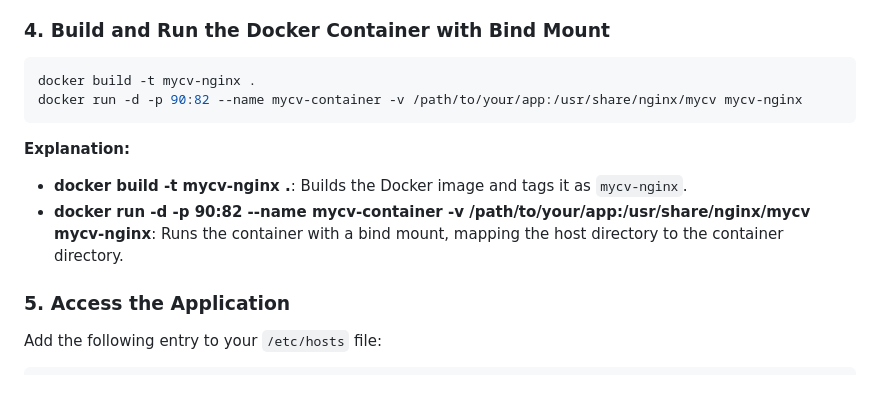
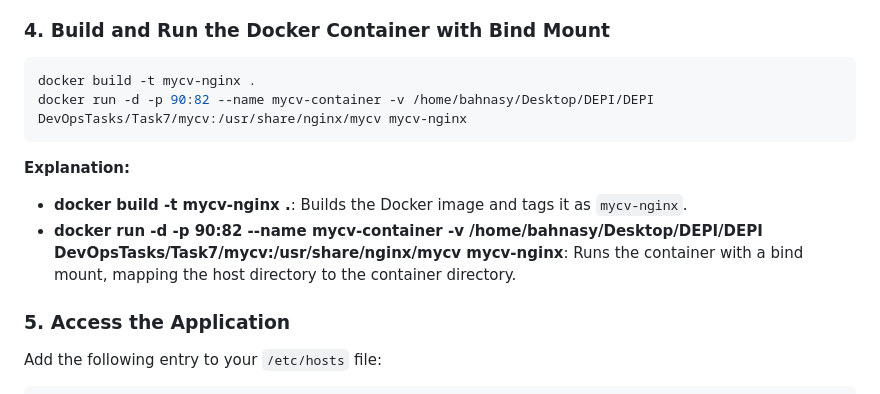
Before and after one commit to Bahnasy2001/DEPI_DevOpsTasks, a Markdown page: Task07/README.md, the part around the change. Drawn GitHub-style.

````diff
--- a/Task07/README.md
+++ b/Task07/README.md
@@ -109,12 +109,12 @@ body {
 
 ```bash
 docker build -t mycv-nginx .
-docker run -d -p 90:82 --name mycv-container -v /path/to/your/app:/usr/share/nginx/mycv mycv-nginx
+docker run -d -p 90:82 --name mycv-container -v /home/bahnasy/Desktop/DEPI/DEPI DevOpsTasks/Task7/mycv:/usr/share/nginx/mycv mycv-nginx
 ```
 
 **Explanation:**
 - **docker build -t mycv-nginx .**: Builds the Docker image and tags it as `mycv-nginx`.
-- **docker run -d -p 90:82 --name mycv-container -v /path/to/your/app:/usr/share/nginx/mycv mycv-nginx**: Runs the container with a bind mount, mapping the host directory to the container directory.
+- **docker run -d -p 90:82 --name mycv-container -v /home/bahnasy/Desktop/DEPI/DEPI DevOpsTasks/Task7/mycv:/usr/share/nginx/mycv mycv-nginx**: Runs the container with a bind mount, mapping the host directory to the container directory.
 
 ### 5. Access the Application
 
````
